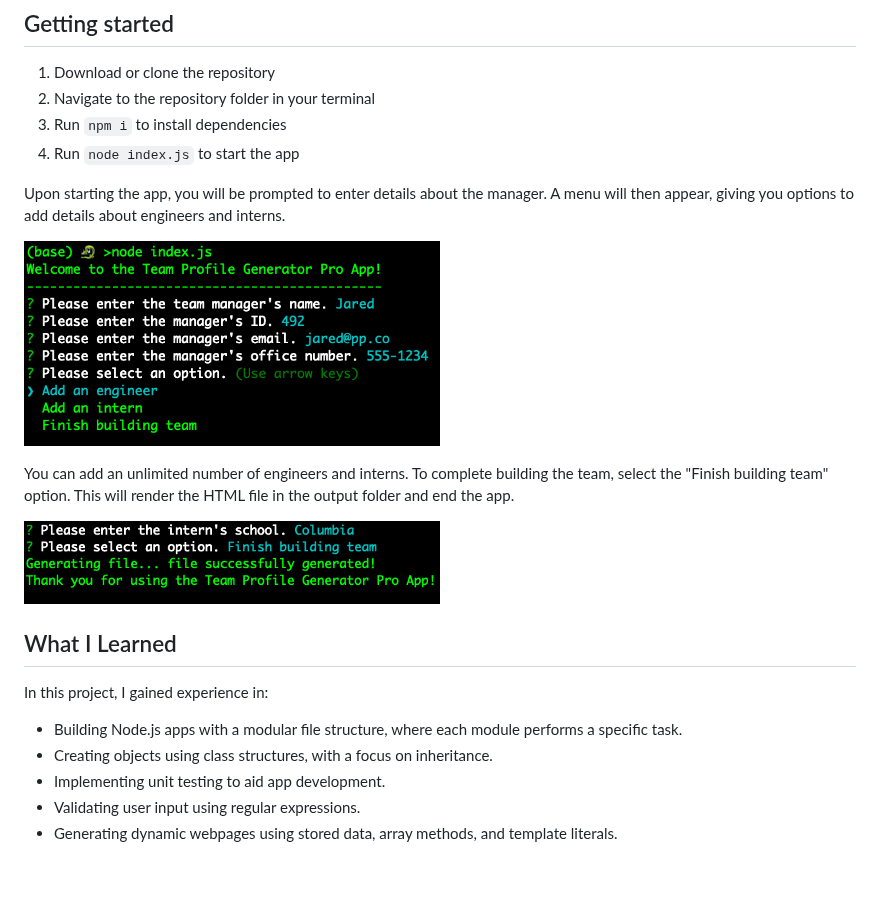
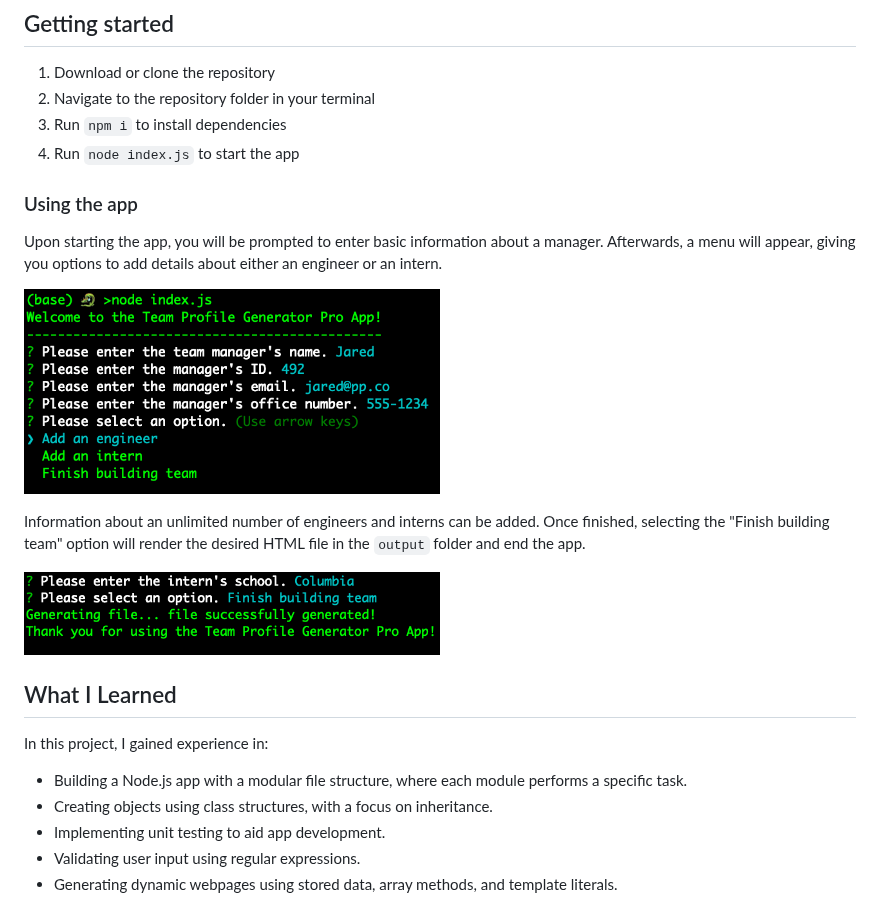
Before and after one commit to shisinbin/team-profile-generator, a Markdown page: README.md, the part around the change. Rendered like a GitHub page; blank space fills up the shorter version.

Commit message:
tweak app usage instructions in readme

```diff
--- a/README.md
+++ b/README.md
@@ -29,13 +29,15 @@ A Node.js command-line application that takes in information about members in a
 3. Run `npm i` to install dependencies
 4. Run `node index.js` to start the app
 
-Upon starting the app, you will be prompted to enter details about the manager. A menu will then appear, giving you options to add details about engineers and interns.
+### Using the app
+
+Upon starting the app, you will be prompted to enter basic information about a manager. Afterwards, a menu will appear, giving you options to add details about either an engineer or an intern.
 
 <p style="text-align:left">
 <img width="50%" src="img/ss2.png" alt="screenshot image of app in action">
 </p>
 
-You can add an unlimited number of engineers and interns. To complete building the team, select the "Finish building team" option. This will render the HTML file in the output folder and end the app.
+Information about an unlimited number of engineers and interns can be added. Once finished, selecting the "Finish building team" option will render the desired HTML file in the `output` folder and end the app.
 
 <p style="text-align:left">
 <img width="50%" src="img/ss3.png" alt="screenshot image of app in action">
@@ -45,7 +47,7 @@ You can add an unlimited number of engineers and interns. To complete building t
 
 In this project, I gained experience in:
 
-- Building Node.js apps with a modular file structure, where each module performs a specific task.
+- Building a Node.js app with a modular file structure, where each module performs a specific task.
 - Creating objects using class structures, with a focus on inheritance.
 - Implementing unit testing to aid app development.
 - Validating user input using regular expressions.
```
